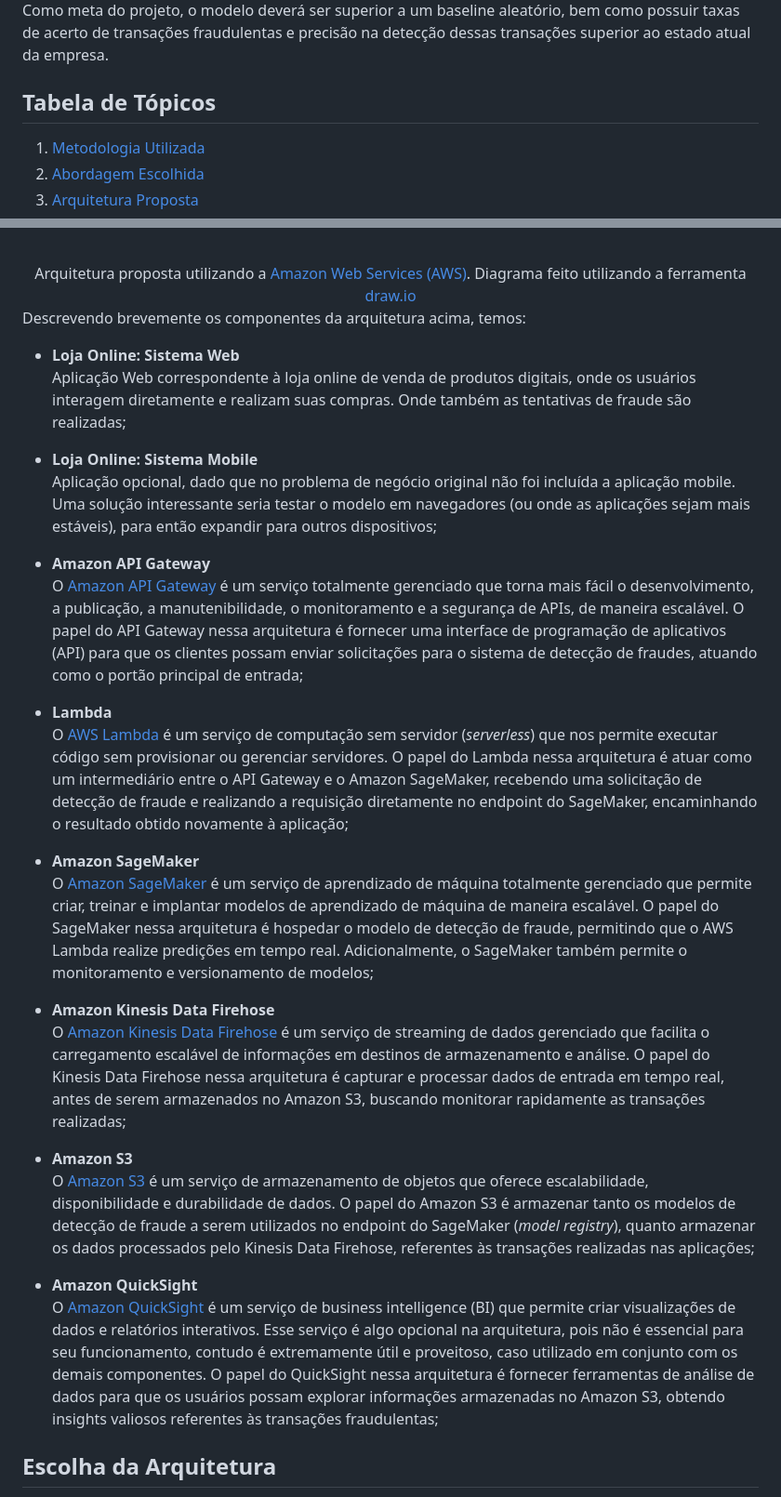
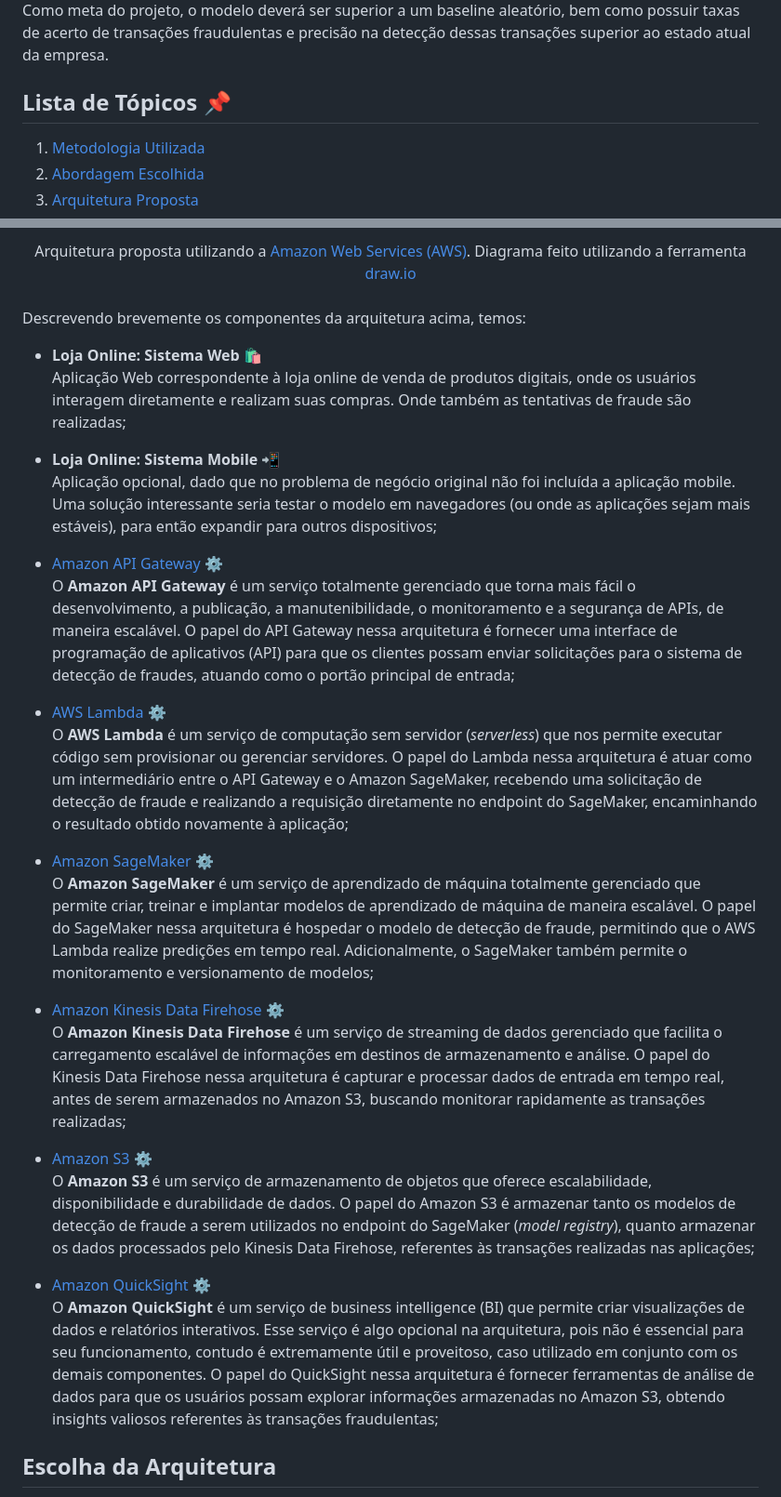
Before and after one commit to gprzy/real-time-fraud-detection, a Markdown page: README.md, 2 parts joined by grey strips. Shown: that part at 93% size. GitHub-like rendering.

```diff
--- a/README.md
+++ b/README.md
@@ -15,7 +15,7 @@ A empresa **"Europe Online Store"** possui um e-commerce onde vende produtos dig
 ## Objetivo 🎯
 Considerando o problema mencionado, o objetivo deste projeto é **construir uma solução escalável, de ponta-a-ponta, para detectar em tempo real transações fraudulentas** em um sistema online de pagamentos. Para tal fim, serão utilizadas técnicas de machine learning, criando uma modelagem preditiva capaz de identificar padrões em transações fraudulentas. Ademais, esse modelo será integrado em uma arquitetura escalável, respeitando as boas práticas de desenvolvimento de software e MLOPs. Como meta do projeto, o modelo deverá ser superior a um baseline aleatório, bem como possuir taxas de acerto de transações fraudulentas e precisão na detecção dessas transações superior ao estado atual da empresa.
 
-## Tabela de Tópicos
+## Lista de Tópicos 📌
 1. [Metodologia Utilizada](#metodologia-utilizada-📝)
 2. [Abordagem Escolhida](#abordagem-escolhida-⌚)
 3. [Arquitetura Proposta](#arquitetura-proposta-🗜)
@@ -59,19 +61,19 @@ Segue abaixo um diagrama geral com os serviços da AWS a serem utilizados em dif
 Descrevendo brevemente os componentes da arquitetura acima, temos:
-- **Loja Online: Sistema Web** <br> Aplicação Web correspondente à loja online de venda de produtos digitais, onde os usuários interagem diretamente e realizam suas compras. Onde também as tentativas de fraude são realizadas;
+- **Loja Online: Sistema Web** 🛍 <br> Aplicação Web correspondente à loja online de venda de produtos digitais, onde os usuários interagem diretamente e realizam suas compras. Onde também as tentativas de fraude são realizadas;
 
-- **Loja Online: Sistema Mobile** <br> Aplicação opcional, dado que no problema de negócio original não foi incluída a aplicação mobile. Uma solução interessante seria testar o modelo em navegadores (ou onde as aplicações sejam mais estáveis), para então expandir para outros dispositivos;
+- **Loja Online: Sistema Mobile** 📲 <br> Aplicação opcional, dado que no problema de negócio original não foi incluída a aplicação mobile. Uma solução interessante seria testar o modelo em navegadores (ou onde as aplicações sejam mais estáveis), para então expandir para outros dispositivos;
 
-- **Amazon API Gateway** <br> O [Amazon API Gateway](https://aws.amazon.com/pt/api-gateway/) é um serviço totalmente gerenciado que torna mais fácil o desenvolvimento, a publicação, a manutenibilidade, o monitoramento e a segurança de APIs, de maneira escalável. O papel do API Gateway nessa arquitetura é fornecer uma interface de programação de aplicativos (API) para que os clientes possam enviar solicitações para o sistema de detecção de fraudes, atuando como o portão principal de entrada;
+- [Amazon API Gateway](https://aws.amazon.com/pt/api-gateway/) ⚙ <br> O **Amazon API Gateway** é um serviço totalmente gerenciado que torna mais fácil o desenvolvimento, a publicação, a manutenibilidade, o monitoramento e a segurança de APIs, de maneira escalável. O papel do API Gateway nessa arquitetura é fornecer uma interface de programação de aplicativos (API) para que os clientes possam enviar solicitações para o sistema de detecção de fraudes, atuando como o portão principal de entrada;
 
-- **Lambda** <br> O [AWS Lambda](https://aws.amazon.com/pt/lambda/) é um serviço de computação sem servidor (*serverless*) que nos permite executar código sem provisionar ou gerenciar servidores. O papel do Lambda nessa arquitetura é atuar como um intermediário entre o API Gateway e o Amazon SageMaker, recebendo uma solicitação de detecção de fraude e realizando a requisição diretamente no endpoint do SageMaker, encaminhando o resultado obtido novamente à aplicação;
+- [AWS Lambda](https://aws.amazon.com/pt/lambda/) ⚙ <br> O **AWS Lambda** é um serviço de computação sem servidor (*serverless*) que nos permite executar código sem provisionar ou gerenciar servidores. O papel do Lambda nessa arquitetura é atuar como um intermediário entre o API Gateway e o Amazon SageMaker, recebendo uma solicitação de detecção de fraude e realizando a requisição diretamente no endpoint do SageMaker, encaminhando o resultado obtido novamente à aplicação;
 
-- **Amazon SageMaker** <br> O [Amazon SageMaker](https://aws.amazon.com/pt/sagemaker/) é um serviço de aprendizado de máquina totalmente gerenciado que permite criar, treinar e implantar modelos de aprendizado de máquina de maneira escalável. O papel do SageMaker nessa arquitetura é hospedar o modelo de detecção de fraude, permitindo que o AWS Lambda realize predições em tempo real. Adicionalmente, o SageMaker também permite o monitoramento e versionamento de modelos;
+- [Amazon SageMaker](https://aws.amazon.com/pt/sagemaker/) ⚙ <br> O **Amazon SageMaker** é um serviço de aprendizado de máquina totalmente gerenciado que permite criar, treinar e implantar modelos de aprendizado de máquina de maneira escalável. O papel do SageMaker nessa arquitetura é hospedar o modelo de detecção de fraude, permitindo que o AWS Lambda realize predições em tempo real. Adicionalmente, o SageMaker também permite o monitoramento e versionamento de modelos;
 
-- **Amazon Kinesis Data Firehose** <br> O [Amazon Kinesis Data Firehose](https://docs.aws.amazon.com/firehose/latest/dev/what-is-this-service.html) é um serviço de streaming de dados gerenciado que facilita o carregamento escalável de informações em destinos de armazenamento e análise. O papel do Kinesis Data Firehose nessa arquitetura é capturar e processar dados de entrada em tempo real, antes de serem armazenados no Amazon S3, buscando monitorar rapidamente as transações realizadas;
+- [Amazon Kinesis Data Firehose](https://docs.aws.amazon.com/firehose/latest/dev/what-is-this-service.html) ⚙ <br> O **Amazon Kinesis Data Firehose** é um serviço de streaming de dados gerenciado que facilita o carregamento escalável de informações em destinos de armazenamento e análise. O papel do Kinesis Data Firehose nessa arquitetura é capturar e processar dados de entrada em tempo real, antes de serem armazenados no Amazon S3, buscando monitorar rapidamente as transações realizadas;
 
-- **Amazon S3** <br> O [Amazon S3](https://aws.amazon.com/pt/s3/) é um serviço de armazenamento de objetos que oferece escalabilidade, disponibilidade e durabilidade de dados. O papel do Amazon S3 é armazenar tanto os modelos de detecção de fraude a serem utilizados no endpoint do SageMaker (*model registry*), quanto armazenar os dados processados pelo Kinesis Data Firehose, referentes às transações realizadas nas aplicações;
+- [Amazon S3](https://aws.amazon.com/pt/s3/) ⚙ <br> O **Amazon S3** é um serviço de armazenamento de objetos que oferece escalabilidade, disponibilidade e durabilidade de dados. O papel do Amazon S3 é armazenar tanto os modelos de detecção de fraude a serem utilizados no endpoint do SageMaker (*model registry*), quanto armazenar os dados processados pelo Kinesis Data Firehose, referentes às transações realizadas nas aplicações;
 
-- **Amazon QuickSight** <br> O [Amazon QuickSight](https://aws.amazon.com/pt/quicksight/) é um serviço de business intelligence (BI) que permite criar visualizações de dados e relatórios interativos. Esse serviço é algo opcional na arquitetura, pois não é essencial para seu funcionamento, contudo é extremamente útil e proveitoso, caso utilizado em conjunto com os demais componentes. O papel do QuickSight nessa arquitetura é fornecer ferramentas de análise de dados para que os usuários possam explorar informações armazenadas no Amazon S3, obtendo insights valiosos referentes às transações fraudulentas;
+- [Amazon QuickSight](https://aws.amazon.com/pt/quicksight/) ⚙ <br> O **Amazon QuickSight** é um serviço de business intelligence (BI) que permite criar visualizações de dados e relatórios interativos. Esse serviço é algo opcional na arquitetura, pois não é essencial para seu funcionamento, contudo é extremamente útil e proveitoso, caso utilizado em conjunto com os demais componentes. O papel do QuickSight nessa arquitetura é fornecer ferramentas de análise de dados para que os usuários possam explorar informações armazenadas no Amazon S3, obtendo insights valiosos referentes às transações fraudulentas;
 
 ## Escolha da Arquitetura
 Existem inúmeras maneiras de se realizar tarefas semelhantes utilizando os diversos serviços em nuvem disponíveis, tais como máquinas EC2, instâncias de contâineres, kubernetes, entre diversos outros serviços de computação. Contudo, precisamos escolher um que apresente um bom balanço entre custo/benefício. A escolha dos componentes levou em consideração critérios para se criar uma infraestrutura altamente escalável, dispoível e resiliente, que realiza predições em tempo real, com um fluxo de dados em tempo real e de processamento rápido, eficiente e confiável. No mais, tabém foi considerado um bom custo benefício, por exemplo na escolha do AWS Lambda, que é cobrado de acordo com seu tempo de execução. Segue abaixo os serviços utilizados e seus respectivos benefícios em relação à detecção de fraudes em tempo real:
```
Also changed, not shown: other parts of README.md (+4 -2 lines).
